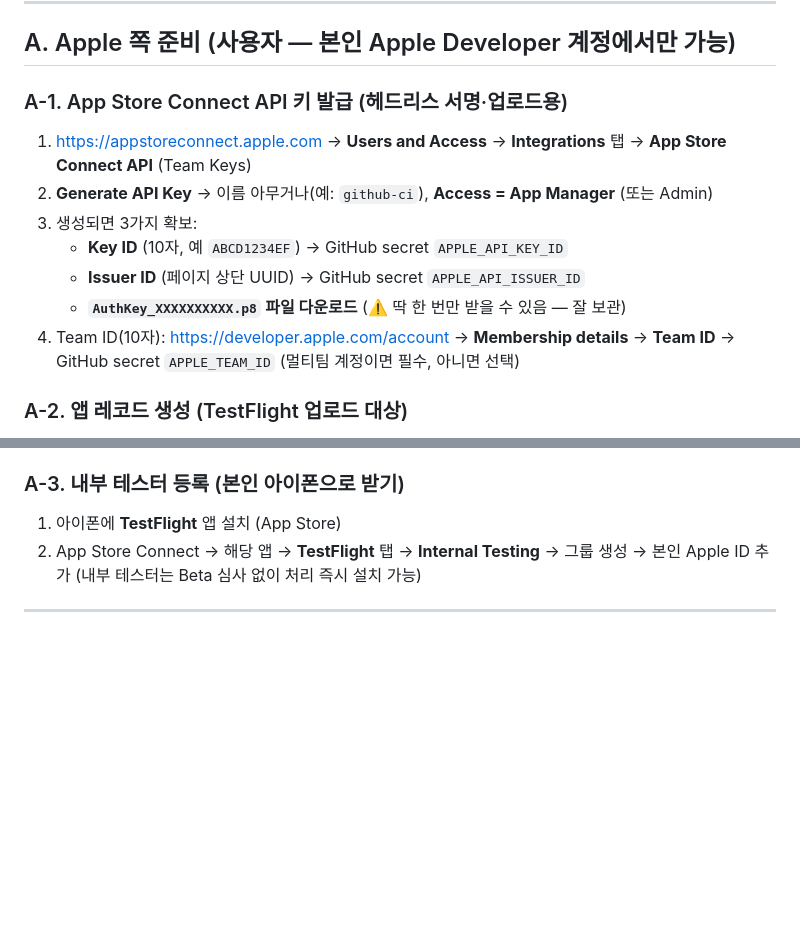
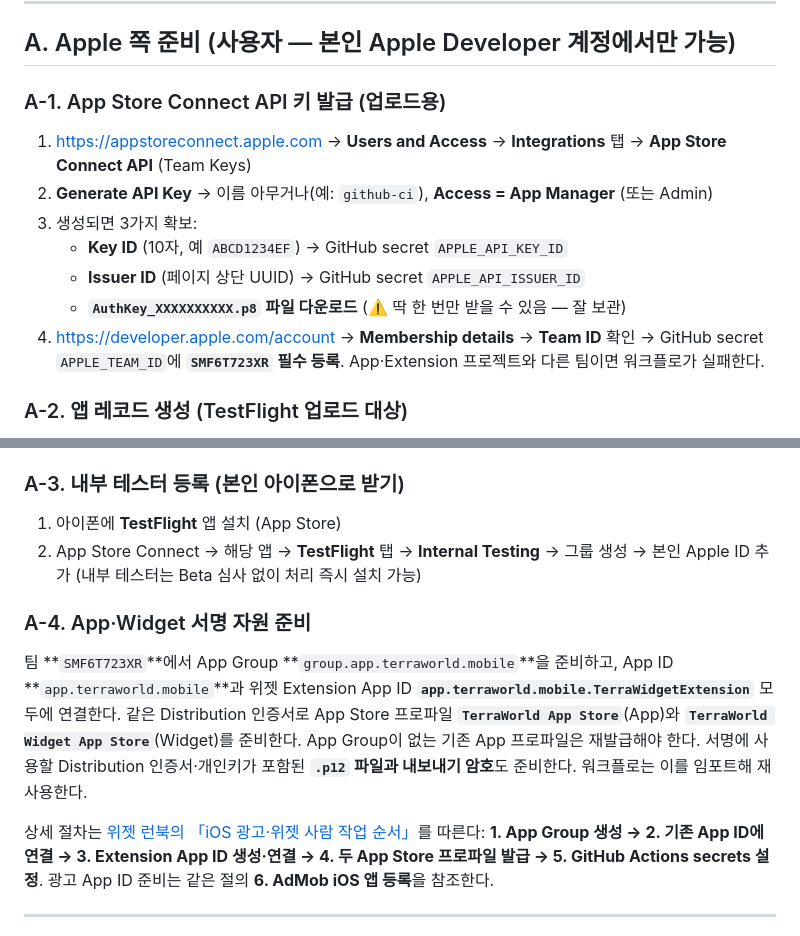
Before and after one commit to TerraWorld-IT/mobile, a Markdown page: docs/ios-testflight-lan-setup.md, 2 parts joined by grey strips. Rendered like a GitHub page; blank space fills up the shorter version.

```diff
--- a/docs/ios-testflight-lan-setup.md
+++ b/docs/ios-testflight-lan-setup.md
@@ -12,14 +12,14 @@ Mac 없이 GitHub Actions(클라우드 macOS)로 iOS 앱을 빌드해 TestFlight
 
 ## A. Apple 쪽 준비 (사용자 — 본인 Apple Developer 계정에서만 가능)
 
-### A-1. App Store Connect API 키 발급 (헤드리스 서명·업로드용)
+### A-1. App Store Connect API 키 발급 (업로드용)
 1. https://appstoreconnect.apple.com → **Users and Access** → **Integrations** 탭 → **App Store Connect API** (Team Keys)
 2. **Generate API Key** → 이름 아무거나(예: `github-ci`), **Access = App Manager** (또는 Admin)
 3. 생성되면 3가지 확보:
    - **Key ID** (10자, 예 `ABCD1234EF`) → GitHub secret `APPLE_API_KEY_ID`
    - **Issuer ID** (페이지 상단 UUID) → GitHub secret `APPLE_API_ISSUER_ID`
    - **`AuthKey_XXXXXXXXXX.p8` 파일 다운로드** (⚠️ 딱 한 번만 받을 수 있음 — 잘 보관)
-4. Team ID(10자): https://developer.apple.com/account → **Membership details** → **Team ID** → GitHub secret `APPLE_TEAM_ID` (멀티팀 계정이면 필수, 아니면 선택)
+4. https://developer.apple.com/account → **Membership details** → **Team ID** 확인 → GitHub secret `APPLE_TEAM_ID`에 **`SMF6T723XR` 필수 등록**. App·Extension 프로젝트와 다른 팀이면 워크플로가 실패한다.
 
 ### A-2. 앱 레코드 생성 (TestFlight 업로드 대상)
 1. App Store Connect → **Apps** → **➕ → New App**
@@ -32,6 +32,13 @@ Mac 없이 GitHub Actions(클라우드 macOS)로 iOS 앱을 빌드해 TestFlight
 2. App Store Connect → 해당 앱 → **TestFlight** 탭 → **Internal Testing** → 그룹 생성 → 본인 Apple ID 추가
    (내부 테스터는 Beta 심사 없이 처리 즉시 설치 가능)
 
+### A-4. App·Widget 서명 자원 준비
+팀 **`SMF6T723XR`**에서 App Group **`group.app.terraworld.mobile`**을 준비하고, App ID **`app.terraworld.mobile`**과 위젯 Extension App ID **`app.terraworld.mobile.TerraWidgetExtension`** 모두에 연결한다.
+같은 Distribution 인증서로 App Store 프로파일 **`TerraWorld App Store`**(App)와 **`TerraWorld Widget App Store`**(Widget)를 준비한다. App Group이 없는 기존 App 프로파일은 재발급해야 한다.
+서명에 사용할 Distribution 인증서·개인키가 포함된 **`.p12` 파일과 내보내기 암호**도 준비한다. 워크플로는 이를 임포트해 재사용한다.
+
+상세 절차는 [위젯 런북의 「iOS 광고·위젯 사람 작업 순서」](terra-widget-runbook.md#ios-광고위젯-사람-작업-순서)를 따른다: **1. App Group 생성 → 2. 기존 App ID에 연결 → 3. Extension App ID 생성·연결 → 4. 두 App Store 프로파일 발급 → 5. GitHub Actions secrets 설정**. 광고 App ID 준비는 같은 절의 **6. AdMob iOS 앱 등록**을 참조한다.
+
 ---
 
 ## B. GitHub Secrets 설정 (사용자 — 값이 나(AI)에게 노출되지 않도록 직접 등록)
```
Also changed, not shown: other parts of docs/ios-testflight-lan-setup.md (+18 -3 lines).
